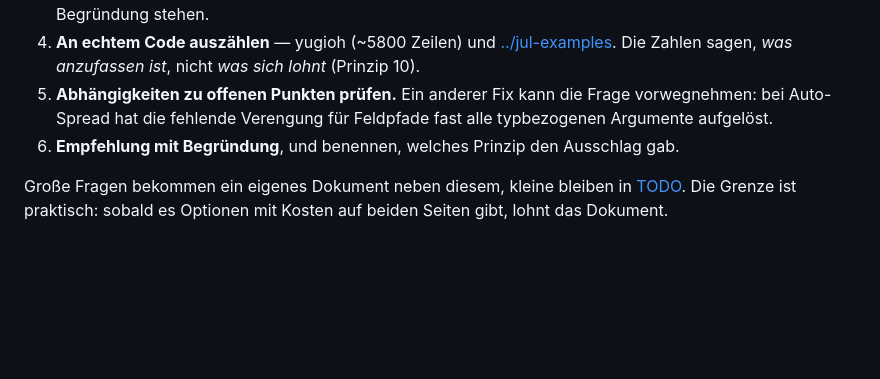
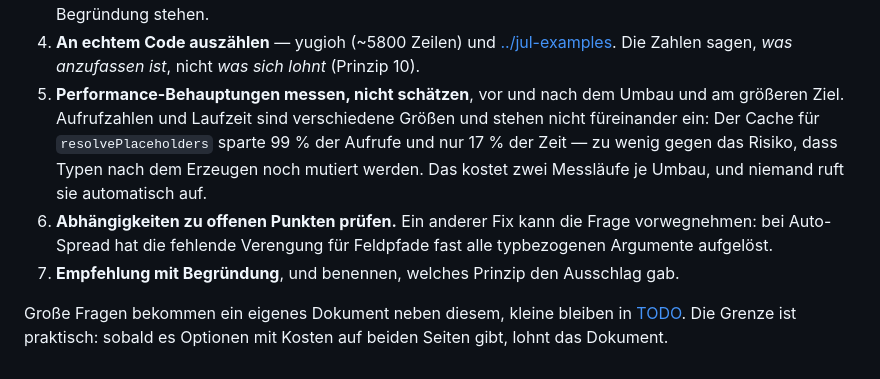
Before and after one commit to JulianXander/jul-compiler, a Markdown page: docs/design-principles.md, the part around the change. Rendered like a GitHub page; blank space fills up the shorter version.

```diff
--- a/docs/design-principles.md
+++ b/docs/design-principles.md
@@ -203,10 +203,15 @@ Sie tun es regelmäßig. Die bisher praktizierte Rangfolge:
    Verworfene bleiben mit Begründung stehen.
 4. **An echtem Code auszählen** — yugioh (~5800 Zeilen) und [../jul-examples](../../jul-examples).
    Die Zahlen sagen, *was anzufassen ist*, nicht *was sich lohnt* (Prinzip 10).
-5. **Abhängigkeiten zu offenen Punkten prüfen.** Ein anderer Fix kann die Frage vorwegnehmen: bei
+5. **Performance-Behauptungen messen, nicht schätzen**, vor und nach dem Umbau und am größeren
+   Ziel. Aufrufzahlen und Laufzeit sind verschiedene Größen und stehen nicht füreinander ein:
+   Der Cache für `resolvePlaceholders` sparte 99 % der Aufrufe und nur 17 % der Zeit — zu wenig
+   gegen das Risiko, dass Typen nach dem Erzeugen noch mutiert werden. Das kostet zwei Messläufe
+   je Umbau, und niemand ruft sie automatisch auf.
+6. **Abhängigkeiten zu offenen Punkten prüfen.** Ein anderer Fix kann die Frage vorwegnehmen: bei
    Auto-Spread hat die fehlende Verengung für Feldpfade fast alle typbezogenen Argumente
    aufgelöst.
-6. **Empfehlung mit Begründung**, und benennen, welches Prinzip den Ausschlag gab.
+7. **Empfehlung mit Begründung**, und benennen, welches Prinzip den Ausschlag gab.
 
 Große Fragen bekommen ein eigenes Dokument neben diesem, kleine bleiben in [TODO](../TODO). Die
 Grenze ist praktisch: sobald es Optionen mit Kosten auf beiden Seiten gibt, lohnt das Dokument.
```
